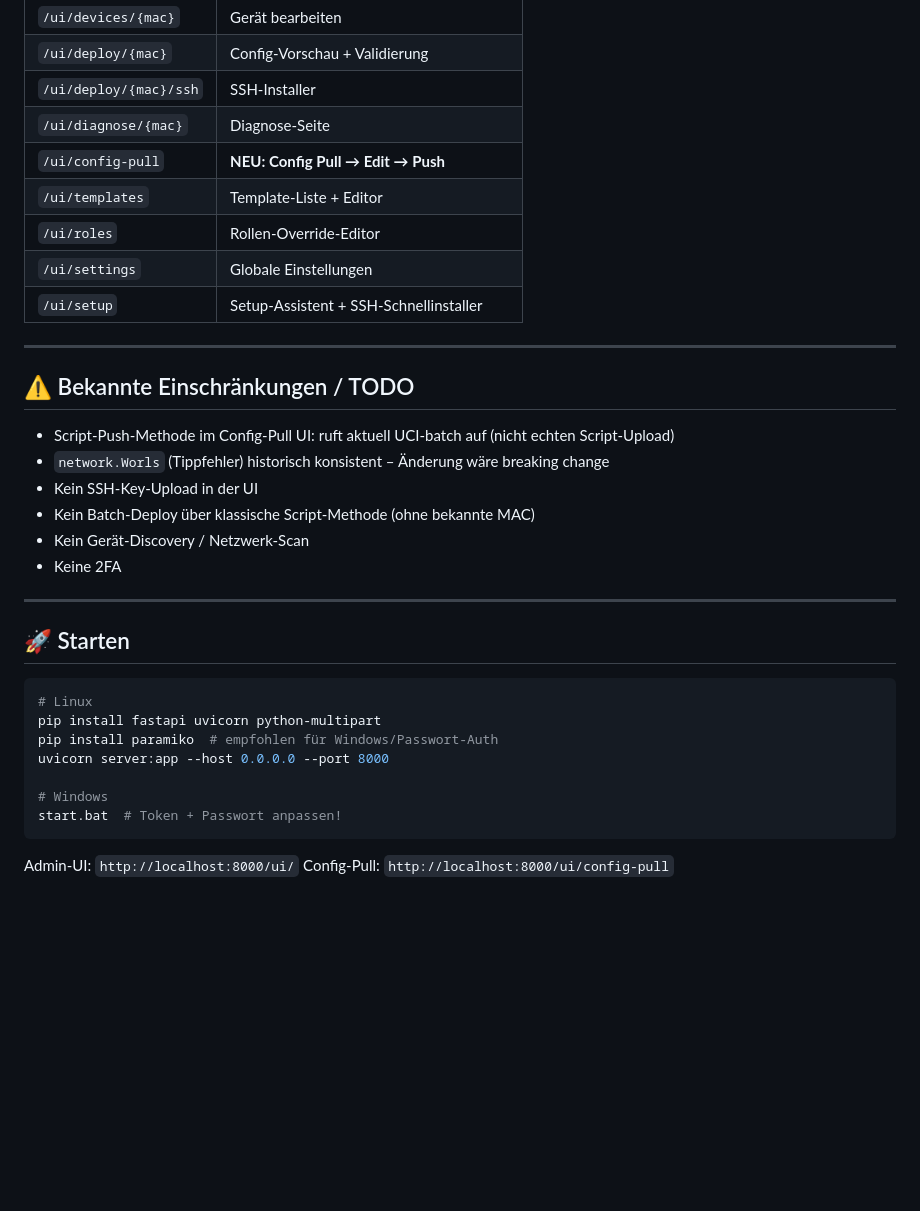
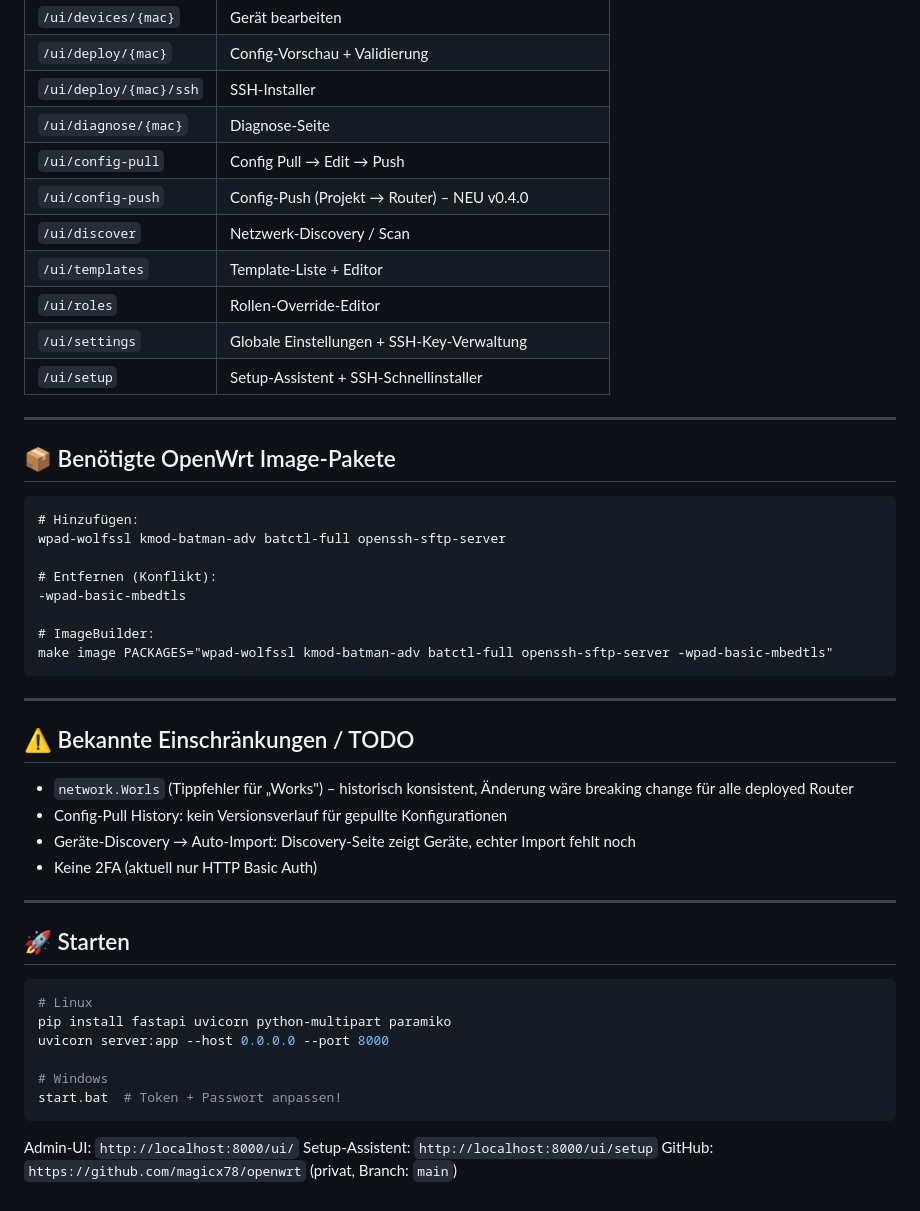
Before and after one commit to magicx78/openwrt, a Markdown page: STATUS.md, the part around one of its changes. Rendered like a GitHub page; blank space fills up the shorter version.

````diff
--- a/STATUS.md
+++ b/STATUS.md
@@ -51,22 +77,37 @@
 | `/ui/deploy/{mac}` | Config-Vorschau + Validierung |
 | `/ui/deploy/{mac}/ssh` | SSH-Installer |
 | `/ui/diagnose/{mac}` | Diagnose-Seite |
-| `/ui/config-pull` | **NEU: Config Pull → Edit → Push** |
+| `/ui/config-pull` | Config Pull → Edit → Push |
+| `/ui/config-push` | Config-Push (Projekt → Router) – NEU v0.4.0 |
+| `/ui/discover` | Netzwerk-Discovery / Scan |
 | `/ui/templates` | Template-Liste + Editor |
 | `/ui/roles` | Rollen-Override-Editor |
-| `/ui/settings` | Globale Einstellungen |
+| `/ui/settings` | Globale Einstellungen + SSH-Key-Verwaltung |
 | `/ui/setup` | Setup-Assistent + SSH-Schnellinstaller |
+
+---
+
+## 📦 Benötigte OpenWrt Image-Pakete
+
+```
+# Hinzufügen:
+wpad-wolfssl kmod-batman-adv batctl-full openssh-sftp-server
+
+# Entfernen (Konflikt):
+-wpad-basic-mbedtls
+
+# ImageBuilder:
+make image PACKAGES="wpad-wolfssl kmod-batman-adv batctl-full openssh-sftp-server -wpad-basic-mbedtls"
+```
 
 ---
 
 ## ⚠️ Bekannte Einschränkungen / TODO
 
-- Script-Push-Methode im Config-Pull UI: ruft aktuell UCI-batch auf (nicht echten Script-Upload)
-- `network.Worls` (Tippfehler) historisch konsistent – Änderung wäre breaking change
-- Kein SSH-Key-Upload in der UI
-- Kein Batch-Deploy über klassische Script-Methode (ohne bekannte MAC)
-- Kein Gerät-Discovery / Netzwerk-Scan
-- Keine 2FA
+- `network.Worls` (Tippfehler für „Works") – historisch konsistent, Änderung wäre breaking change für alle deployed Router
+- Config-Pull History: kein Versionsverlauf für gepullte Konfigurationen
+- Geräte-Discovery → Auto-Import: Discovery-Seite zeigt Geräte, echter Import fehlt noch
+- Keine 2FA (aktuell nur HTTP Basic Auth)
 
 ---
 
@@ -74,8 +115,7 @@
 
 ```bash
 # Linux
-pip install fastapi uvicorn python-multipart
-pip install paramiko  # empfohlen für Windows/Passwort-Auth
+pip install fastapi uvicorn python-multipart paramiko
 uvicorn server:app --host 0.0.0.0 --port 8000
 
 # Windows
@@ -83,4 +123,5 @@ start.bat  # Token + Passwort anpassen!
 ```
 
 Admin-UI: `http://localhost:8000/ui/`
-Config-Pull: `http://localhost:8000/ui/config-pull`
+Setup-Assistent: `http://localhost:8000/ui/setup`
+GitHub: `https://github.com/magicx78/openwrt` (privat, Branch: `main`)
````
Also changed, not shown: other parts of STATUS.md (+45 -19 lines), CONTINUE_PROMPT.md (+1 -1 lines).
